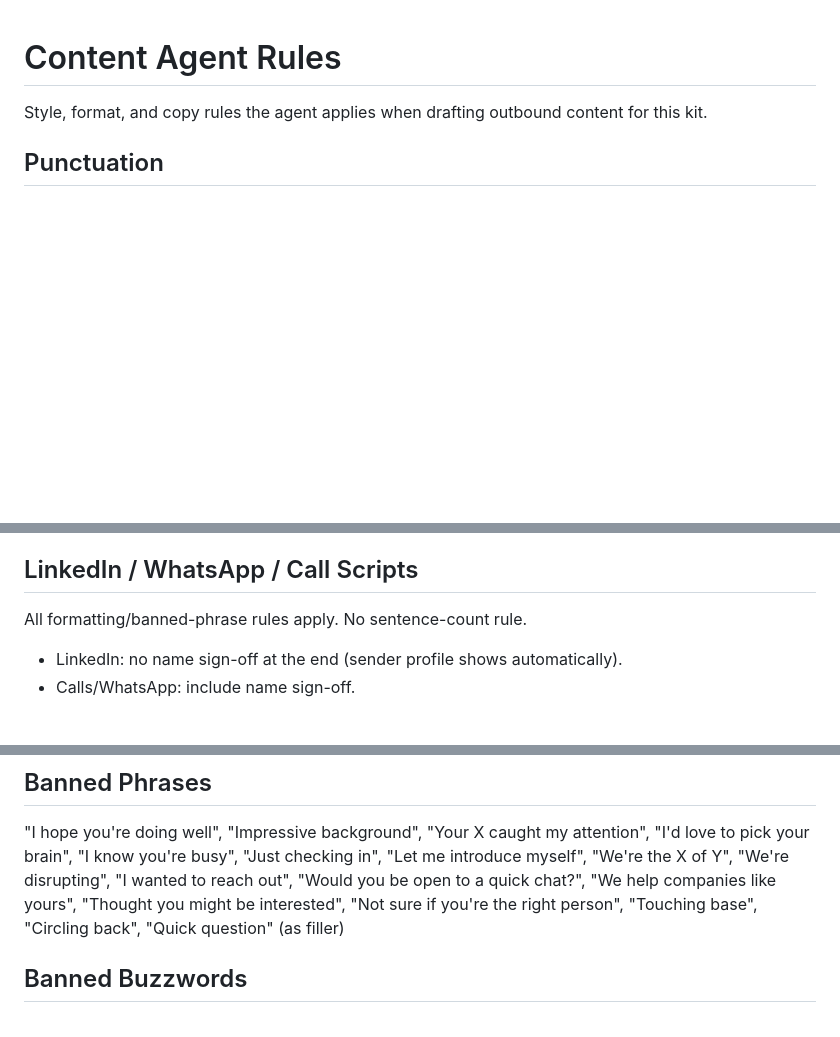
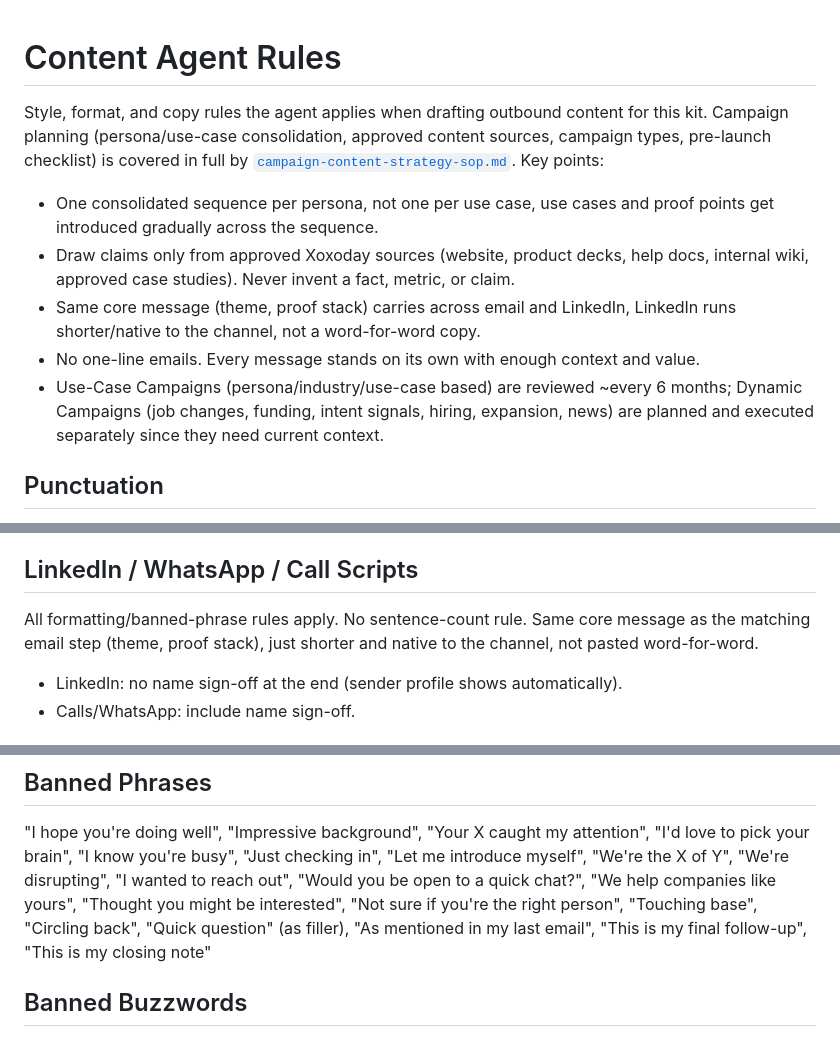
Before and after one commit to NaitikZZZ/nac_outbound_kit, a Markdown page: docs/content-agent-rules.md, 3 parts joined by grey strips. GitHub-like rendering; blank space fills up the shorter version.

```diff
--- a/docs/content-agent-rules.md
+++ b/docs/content-agent-rules.md
@@ -1,6 +1,11 @@
 # Content Agent Rules
 
-Style, format, and copy rules the agent applies when drafting outbound content for this kit.
+Style, format, and copy rules the agent applies when drafting outbound content for this kit. Campaign planning (persona/use-case consolidation, approved content sources, campaign types, pre-launch checklist) is covered in full by [`campaign-content-strategy-sop.md`](campaign-content-strategy-sop.md). Key points:
+- One consolidated sequence per persona, not one per use case, use cases and proof points get introduced gradually across the sequence.
+- Draw claims only from approved Xoxoday sources (website, product decks, help docs, internal wiki, approved case studies). Never invent a fact, metric, or claim.
+- Same core message (theme, proof stack) carries across email and LinkedIn, LinkedIn runs shorter/native to the channel, not a word-for-word copy.
+- No one-line emails. Every message stands on its own with enough context and value.
+- Use-Case Campaigns (persona/industry/use-case based) are reviewed ~every 6 months; Dynamic Campaigns (job changes, funding, intent signals, hiring, expansion, news) are planned and executed separately since they need current context.
 
 ## Punctuation
 - Never use em dashes (—) or en dashes (–). Use hyphens, commas, or rewrite.
@@ -23,7 +28,7 @@ Full rule set: [`cold-outbound-email-sop.md`](cold-outbound-email-sop.md) (Manoj
 - Funnel runs Email -> WhatsApp -> SDR call as a waterfall, not email alone.
 
 ## LinkedIn / WhatsApp / Call Scripts
-All formatting/banned-phrase rules apply. No sentence-count rule.
+All formatting/banned-phrase rules apply. No sentence-count rule. Same core message as the matching email step (theme, proof stack), just shorter and native to the channel, not pasted word-for-word.
 - LinkedIn: no name sign-off at the end (sender profile shows automatically).
 - Calls/WhatsApp: include name sign-off.
 
@@ -37,7 +42,7 @@ Single variant only, no A/B split. Follow the 7-email arc in `cold-outbound-emai
 "I wanted to reach out", "Would you be open to a quick chat?",
 "We help companies like yours", "Thought you might be interested",
 "Not sure if you're the right person", "Touching base", "Circling back",
-"Quick question" (as filler)
+"Quick question" (as filler), "As mentioned in my last email", "This is my final follow-up", "This is my closing note"
 
 ## Banned Buzzwords
 delve, landscape, leverage, realm, tapestry, navigate (verb), robust,
```
Also changed, not shown: CLAUDE.md (+1 -0 lines), docs/campaign-content-strategy-sop.md (added, +81 -0 lines).
